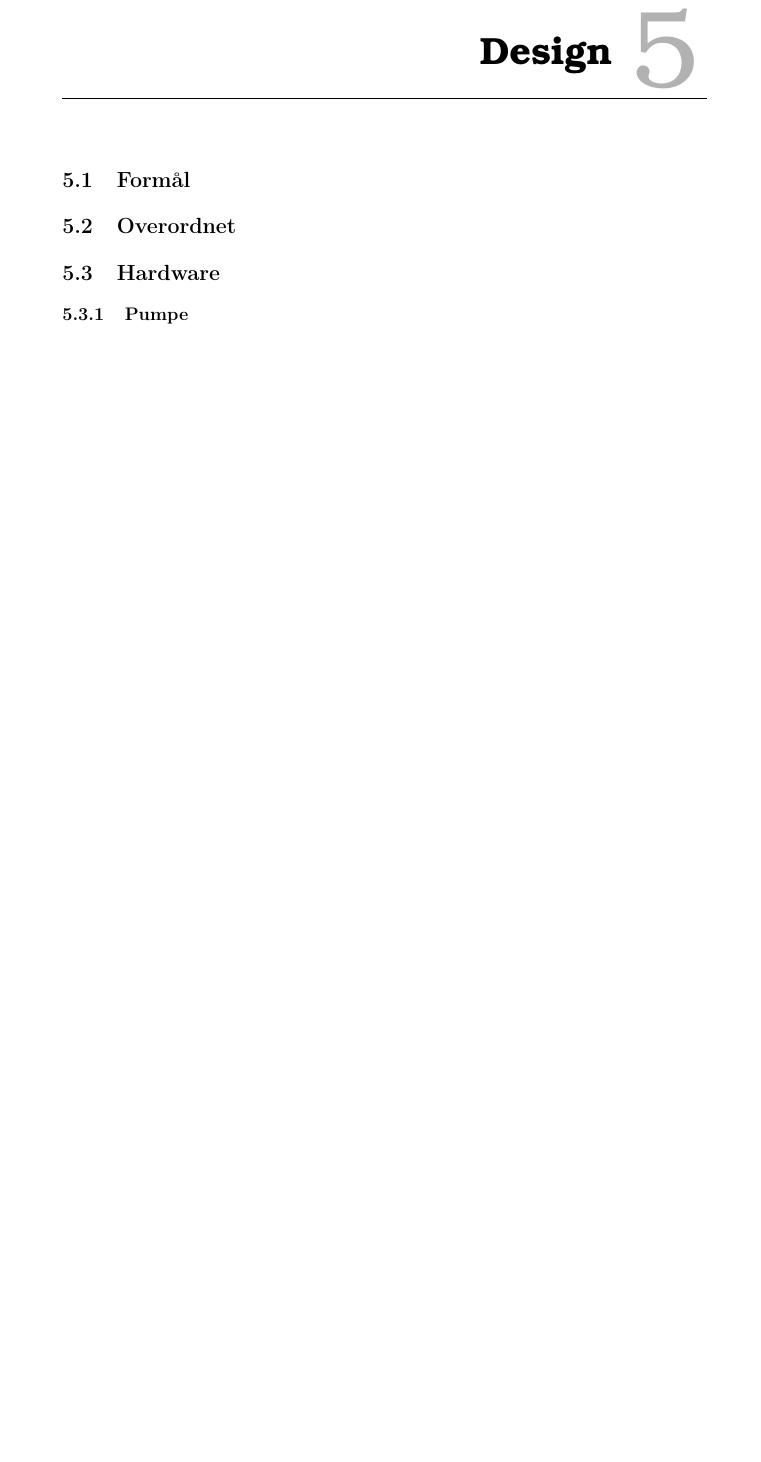
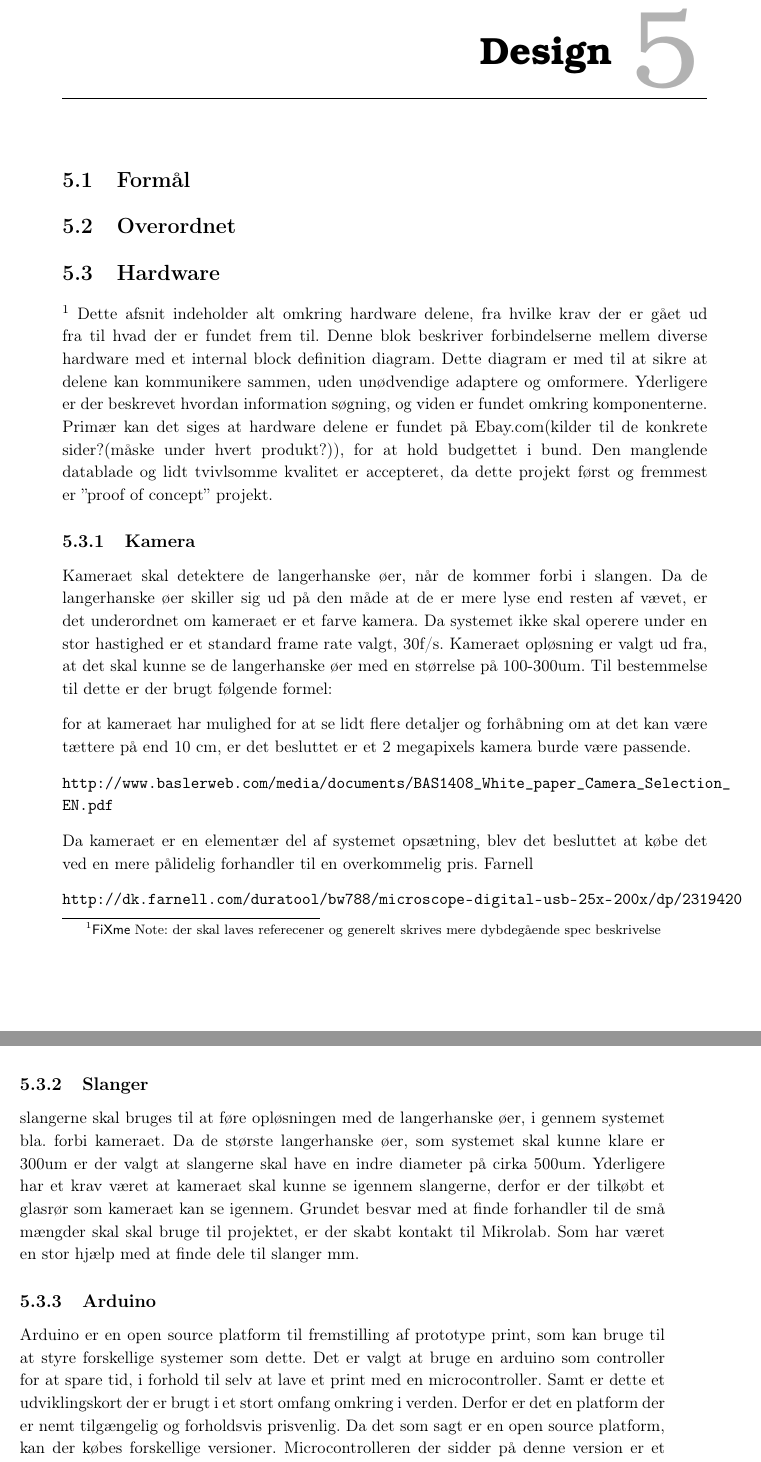
Before and after one commit to AE91/Islets-of-Langerhans, a LaTeX book (Rapport/Rapport.tex, which reads Rapport/design/Hardware.tex, Rapport/design/design.tex): part of page 43 of 55 before the commit and two parts of pages 43 and 44 of 57 after it, the two joined at a grey line, cut so that both start at the same text, the shorter picture padded with empty space. Compiled offline with pdfLaTeX.

Commit message:
hardware tilføjet til design
hardware tilføjet til design

```diff
--- /dev/null
+++ b/Rapport/design/Hardware.tex
@@ -0,0 +1,23 @@
+ \section{Hardware}
+ \fxnote{der skal laves referecener og generelt skrives mere dybdegående spec beskrivelse}
+%metatekst til hardware
+ Dette afsnit indeholder alt omkring hardware delene, fra hvilke krav der er gået ud fra til hvad der er fundet frem til. Denne blok beskriver forbindelserne mellem diverse hardware med et internal block definition diagram. Dette diagram er med til at sikre at delene kan kommunikere sammen, uden unødvendige adaptere og omformere. Yderligere er der beskrevet hvordan information søgning, og viden er fundet omkring komponenterne. Primær kan det siges at hardware delene er fundet på Ebay.com(kilder til de konkrete sider?(måske under hvert produkt?)), for at hold budgettet i bund. Den manglende datablade og lidt tvivlsomme kvalitet er accepteret, da dette projekt først og fremmest er  ”proof of concept” projekt.
+
+\subsection{Kamera}
+Kameraet skal detektere de langerhanske øer, når de kommer forbi i slangen.  Da de langerhanske øer skiller sig ud på den måde at de er mere lyse end resten af vævet, er det underordnet om kameraet er et farve kamera. Da systemet ikke skal operere under en stor hastighed er et standard frame rate valgt, 30f/s. Kameraet opløsning er valgt ud fra, at det skal kunne se de langerhanske øer med en størrelse på 100-300um. Til bestemmelse til dette er der brugt følgende formel:
+
+for at kameraet har mulighed for at se lidt flere detaljer og forhåbning om at det kan være tættere på end 10 cm, er det besluttet er et 2 megapixels kamera burde være passende.
+
+\url{http://www.baslerweb.com/media/documents/BAS1408_White_paper_Camera_Selection_EN.pdf}
+
+
+Da kameraet er en elementær del af systemet opsætning, blev det besluttet at købe det ved en mere pålidelig forhandler til en overkommelig pris. Farnell
+
+
+\url{http://dk.farnell.com/duratool/bw788/microscope-digital-usb-25x-200x/dp/2319420}
+
+ \subsection{Slanger}
+slangerne skal bruges til at føre opløsningen med de langerhanske øer, i gennem systemet bla. forbi kameraet. Da de største langerhanske øer, som systemet skal kunne klare er 300um er der valgt at slangerne skal have en indre diameter på cirka 500um. Yderligere har et krav været at kameraet skal kunne se igennem slangerne, derfor er der tilkøbt et glasrør som kameraet kan se igennem. Grundet besvar med at finde forhandler til de små mængder skal skal bruge til projektet, er der skabt kontakt til Mikrolab. Som har været en stor hjælp med at finde dele til slanger mm.
+
+\subsection{Arduino}
+Arduino er en open source platform til fremstilling af prototype print, som kan bruge til at styre forskellige systemer som dette. Det er valgt at bruge en arduino som controller for at spare tid, i forhold til selv at lave et print med en microcontroller. Samt er dette et udviklingskort der er brugt i et stort omfang omkring i verden. Derfor er det en platform der er nemt tilgængelig og forholdsvis prisvenlig. Da det som sagt er en open source platform, kan der købes forskellige versioner. Microcontrolleren der sidder på denne version er et gruppen har brugt, og arbejdet med til et tidligere projekt. Hvilket også betyder at den allerede er i gruppen beholdning af produkter.
@@ -0,0 +33 @@
+\subsubsection{Vakuumpumper}
--- a/Rapport/design/design.tex
+++ b/Rapport/design/design.tex
@@ -7,6 +7,3 @@
 
 % Sekvensdiagrammer over UC
 
-% IBD grænseflade
-\section{Hardware}
-\subsection{Pumpe}
```
Also changed, not shown: Rapport/Rapport.pdf, Rapport/design/Hardware.tex (30 more changed lines), Rapport/design/design.tex (7 more changed lines), 1 other file.
